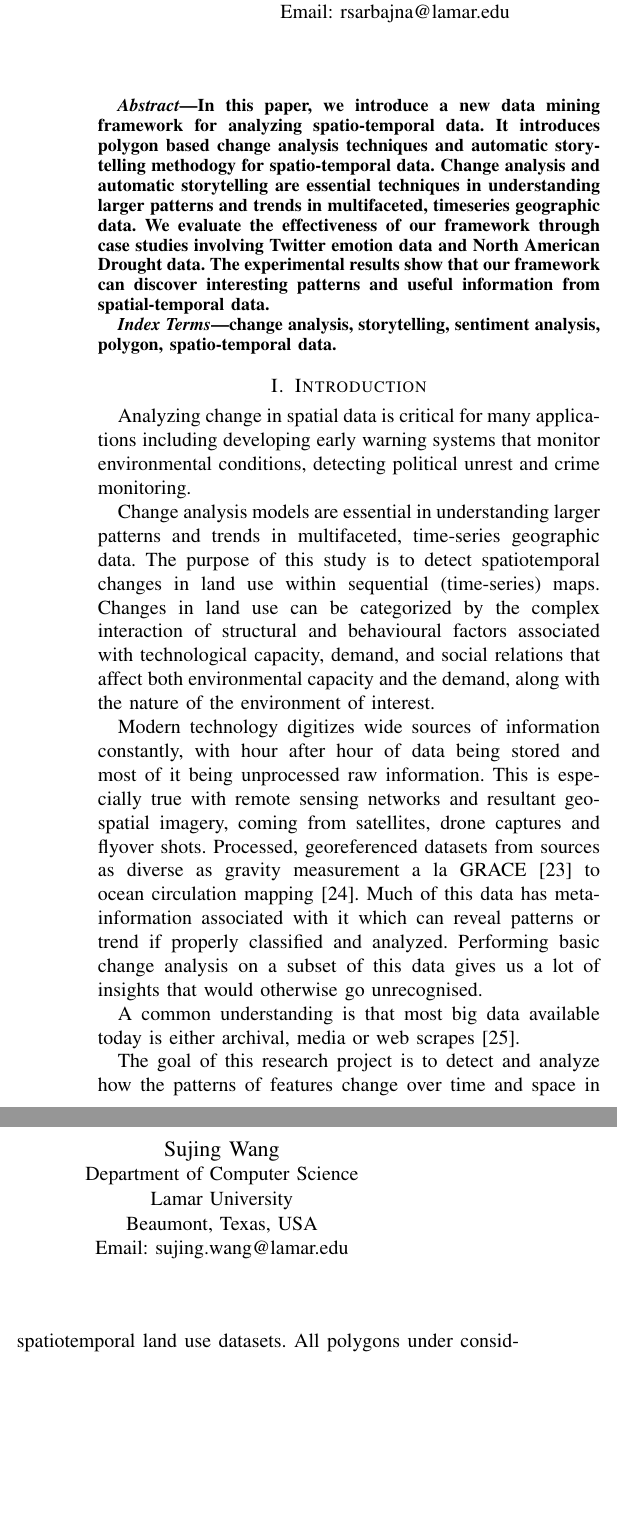
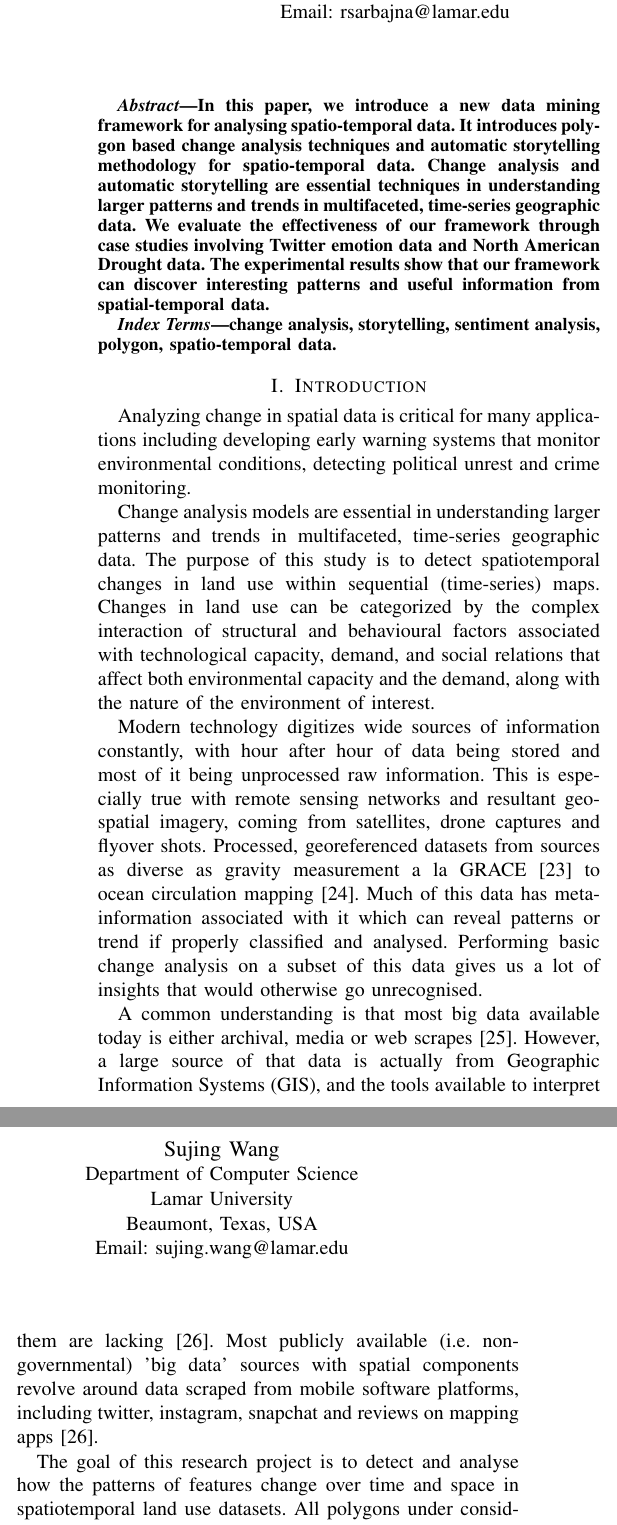
Before and after one commit to RaunakDune/Change-Analysis-Paper, a LaTeX thesis (Thesis 1 draft.tex): two parts of the columns of page 1 of 8, joined at a grey line, cut so that both start at the same text, the shorter picture padded with empty space. Compiled offline with pdfLaTeX.

Commit message:
Updated Introduction v4

```diff
--- a/Thesis 1 draft.tex
+++ b/Thesis 1 draft.tex
@@ -33,7 +33,7 @@ Email: sujing.wang@lamar.edu}}
 \maketitle
 
 \begin{abstract}
-In this paper, we introduce a new data mining framework for analyzing spatio-temporal data. It introduces polygon based change analysis techniques and automatic storytelling methodogy for spatio-temporal data. Change analysis and automatic storytelling are essential techniques in understanding larger patterns and trends in multifaceted, timeseries geographic data. We evaluate the effectiveness of our framework through case studies involving Twitter emotion  data and North American Drought data. The experimental results show that our framework can discover interesting patterns and useful information from spatial-temporal data.
+In this paper, we introduce a new data mining framework for analysing spatio-temporal data. It introduces polygon based change analysis techniques and automatic storytelling methodology for spatio-temporal data. Change analysis and automatic storytelling are essential techniques in understanding larger patterns and trends in multifaceted, time-series geographic data. We evaluate the effectiveness of our framework through case studies involving Twitter emotion  data and North American Drought data. The experimental results show that our framework can discover interesting patterns and useful information from spatial-temporal data.
 \end{abstract}
 
 \begin{IEEEkeywords}
@@ -47,11 +47,11 @@ Analyzing change in spatial data is critical for many applications including dev
 
 Change analysis models are essential in understanding larger patterns and trends in multifaceted, time-series geographic data. The purpose of this study is to detect spatiotemporal changes in land use within sequential (time-series) maps. Changes in land use can be categorized by the complex interaction of structural and behavioural factors associated with technological capacity, demand, and social relations that affect both environmental capacity and the demand, along with the nature of the environment of interest.
 
-Modern technology digitizes wide sources of information constantly, with hour after hour of data being stored and most of it being unprocessed raw information. This is especially true with remote sensing networks and resultant geo-spatial imagery, coming from satellites, drone captures and flyover shots. Processed, georeferenced datasets from sources as diverse as gravity measurement a la GRACE [23] to ocean circulation mapping [24]. Much of this data has meta-information associated with it which can reveal patterns or trend if properly classified and analyzed. Performing basic change analysis on a subset of this data gives us a lot of insights that would otherwise go unrecognised.
+Modern technology digitizes wide sources of information constantly, with hour after hour of data being stored and most of it being unprocessed raw information. This is especially true with remote sensing networks and resultant geo-spatial imagery, coming from satellites, drone captures and flyover shots. Processed, georeferenced datasets from sources as diverse as gravity measurement a la GRACE [23] to ocean circulation mapping [24]. Much of this data has meta-information associated with it which can reveal patterns or trend if properly classified and analysed. Performing basic change analysis on a subset of this data gives us a lot of insights that would otherwise go unrecognised.
 
-A common understanding is that most big data available today is either archival, media or web scrapes [25].
+A common understanding is that most big data available today is either archival, media or web scrapes [25]. However, a large source of that data is actually from Geographic Information Systems (GIS), and the tools available to interpret them are lacking [26]. Most publicly available (i.e. non-governmental) 'big data' sources with spatial components revolve around data scraped from mobile software platforms, including twitter, instagram, snapchat and reviews on mapping apps [26].
 
-The goal of this research project is to detect and analyze how the patterns of features change over time and space in spatiotemporal land use datasets. All polygons under consideration are closed spatial  georeferenced sets, rather than raster imagery.
+The goal of this research project is to detect and analyse how the patterns of features change over time and space in spatiotemporal land use datasets. All polygons under consideration are closed spatial  georeferenced sets, rather than raster imagery.
 
 Our approach provides a change monitoring framework which creates a change graph that captures the changes in spatial land uses clusters and a change summarization framework that creates specific change summaries based on the change graph based on the change story types.
 
```
Also changed, not shown: Thesis 1 draft.pdf, Thesis 1 draft.tex (1 more changed lines), 3 other files.
